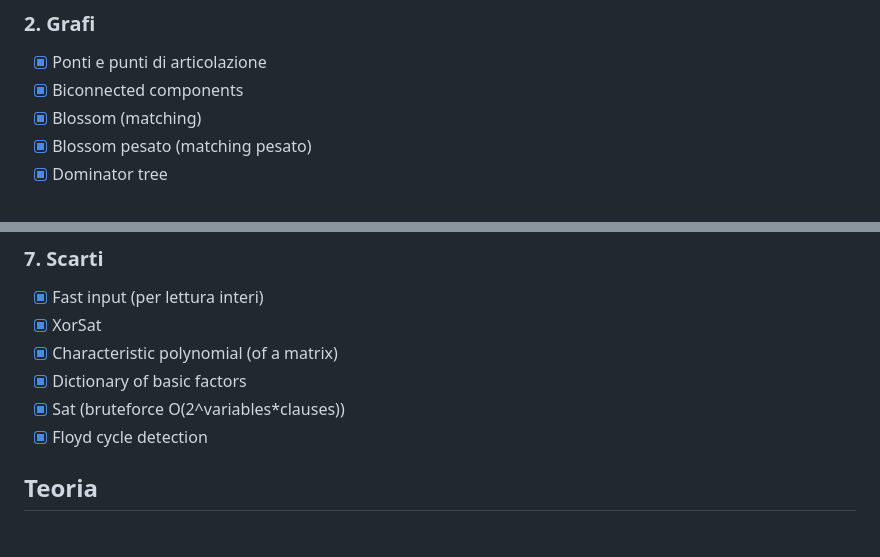
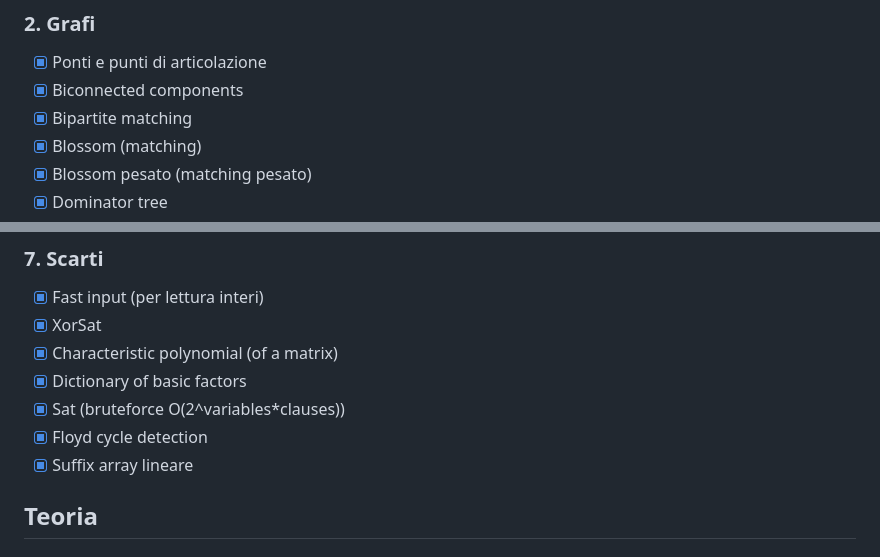
Before and after one commit to unimi-swerc/notebook, a Markdown page: README.md, 2 parts joined by grey strips. Drawn GitHub-style.

```diff
--- a/README.md
+++ b/README.md
@@ -27,6 +27,7 @@
 
 - [x] Ponti e punti di articolazione
 - [x] Biconnected components
+- [x] Bipartite matching
 - [x] Blossom (matching)
 - [x] Blossom pesato (matching pesato)
 - [x] Dominator tree
@@ -110,6 +111,7 @@
 - [x] Dictionary of basic factors
 - [x] Sat (bruteforce O(2^variables*clauses))
 - [x] Floyd cycle detection
+- [x] Suffix array lineare
 
 ## Teoria
 
```
